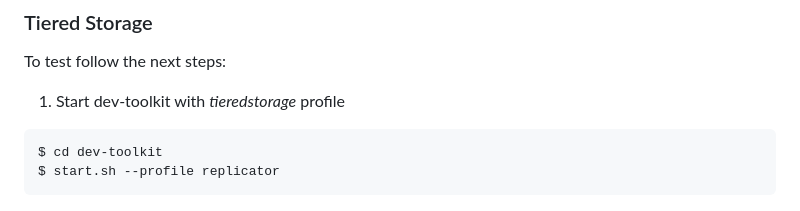
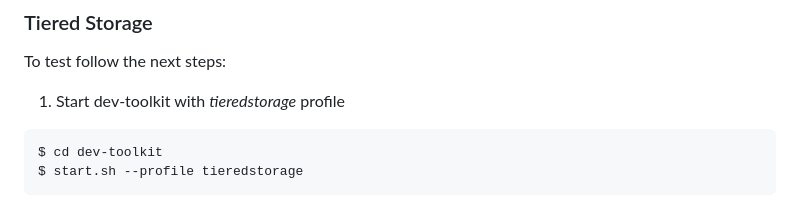
Before and after one commit to confluentinc/jmx-monitoring-stacks, a Markdown page: jmxexporter-prometheus-grafana/README.md, the part around the change. Drawn GitHub-style.

Commit message:
add Confluent Tiered Storage profile to dev-toolkit: fix small typos

````diff
--- a/jmxexporter-prometheus-grafana/README.md
+++ b/jmxexporter-prometheus-grafana/README.md
@@ -232,7 +232,7 @@ To test follow the next steps:
 
 ```bash
 $ cd dev-toolkit
-$ start.sh --profile replicator
+$ start.sh --profile tieredstorage
 ```
 
 ![tiered-storage](img/tiered-storage.png)
````
